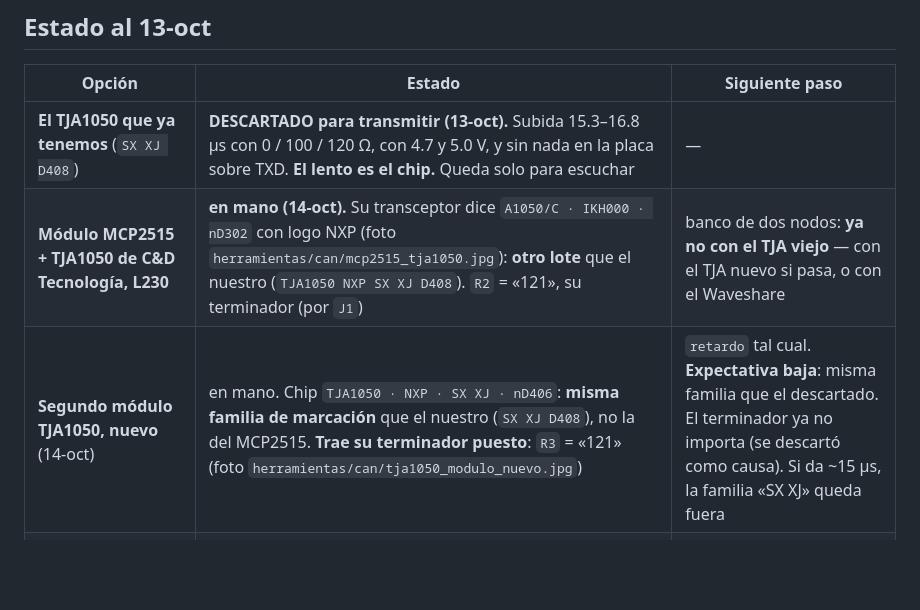
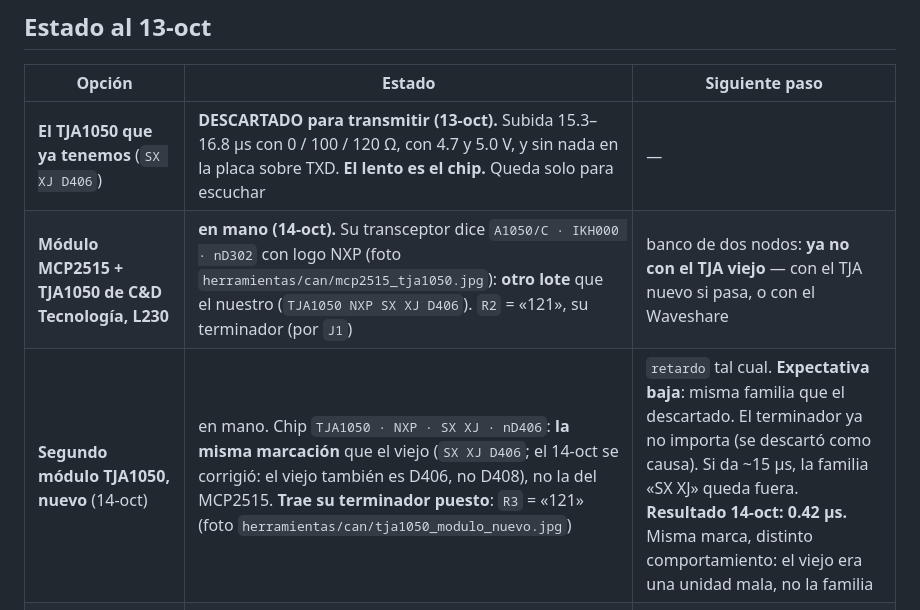
Before and after one commit to Rodzilla-TheCreator/tata, a Markdown page: docs/22-busqueda-transceptor-can.md, the part around the change. Rendered like a GitHub page; blank space fills up the shorter version.

Commit message:
D408 -> D406: la marca real del TJA viejo; el nuevo tiene la misma
Co-Authored-By: Claude Opus 5.5 <noreply@anthropic.com>

```diff
--- a/docs/22-busqueda-transceptor-can.md
+++ b/docs/22-busqueda-transceptor-can.md
@@ -18,9 +18,9 @@ con 120 Ω entre CANH y CANL. Después, `prueba_can.ino` 20/20 a 250k y su contr
 
 | Opción | Estado | Siguiente paso |
 |---|---|---|
-| **El TJA1050 que ya tenemos** (`SX XJ D408`) | **DESCARTADO para transmitir (13-oct).** Subida 15.3–16.8 µs con 0 / 100 / 120 Ω, con 4.7 y 5.0 V, y sin nada en la placa sobre TXD. **El lento es el chip.** Queda solo para escuchar | — |
-| **Módulo MCP2515 + TJA1050 de C&D Tecnología, L230** | **en mano (14-oct).** Su transceptor dice `A1050/C · IKH000 · nD302` con logo NXP (foto `herramientas/can/mcp2515_tja1050.jpg`): **otro lote** que el nuestro (`TJA1050 NXP SX XJ D408`). `R2` = «121», su terminador (por `J1`) | banco de dos nodos: **ya no con el TJA viejo** — con el TJA nuevo si pasa, o con el Waveshare |
-| **Segundo módulo TJA1050, nuevo** (14-oct) | en mano. Chip `TJA1050 · NXP · SX XJ · nD406`: **misma familia de marcación** que el nuestro (`SX XJ D408`), no la del MCP2515. **Trae su terminador puesto**: `R3` = «121» (foto `herramientas/can/tja1050_modulo_nuevo.jpg`) | `retardo` tal cual. **Expectativa baja**: misma familia que el descartado. El terminador ya no importa (se descartó como causa). Si da ~15 µs, la familia «SX XJ» queda fuera |
+| **El TJA1050 que ya tenemos** (`SX XJ D406`) | **DESCARTADO para transmitir (13-oct).** Subida 15.3–16.8 µs con 0 / 100 / 120 Ω, con 4.7 y 5.0 V, y sin nada en la placa sobre TXD. **El lento es el chip.** Queda solo para escuchar | — |
+| **Módulo MCP2515 + TJA1050 de C&D Tecnología, L230** | **en mano (14-oct).** Su transceptor dice `A1050/C · IKH000 · nD302` con logo NXP (foto `herramientas/can/mcp2515_tja1050.jpg`): **otro lote** que el nuestro (`TJA1050 NXP SX XJ D406`). `R2` = «121», su terminador (por `J1`) | banco de dos nodos: **ya no con el TJA viejo** — con el TJA nuevo si pasa, o con el Waveshare |
+| **Segundo módulo TJA1050, nuevo** (14-oct) | en mano. Chip `TJA1050 · NXP · SX XJ · nD406`: **la misma marcación** que el viejo (`SX XJ D406`; el 14-oct se corrigió: el viejo también es D406, no D408), no la del MCP2515. **Trae su terminador puesto**: `R3` = «121» (foto `herramientas/can/tja1050_modulo_nuevo.jpg`) | `retardo` tal cual. **Expectativa baja**: misma familia que el descartado. El terminador ya no importa (se descartó como causa). Si da ~15 µs, la familia «SX XJ» queda fuera. **Resultado 14-oct: 0.42 µs.** Misma marca, distinto comportamiento: el viejo era una unidad mala, no la familia |
 | **Waveshare SN65HVD230 ×2**, Amazon, US$16.99 | visto; **compra sin confirmar**. Entrega en EE.UU. ~18-oct + courier | si se compra, es el candidato más limpio: 3.3 V directo al ESP32 |
 | **Chip suelto** (MCP2562, MCP2551, SN65HVD230…) | preguntado a Sam Electronic; búsqueda en `herramientas/can/donde_conseguir.md` | talleres de electrónica automotriz y yonkes |
 | **MCP2551 del ELM327 de Montasa** | identificado, **no se toca**: no es nuestro | si hace falta, comprar un ELM327 propio (C&D, L290) para desarmar |
```
Also changed, not shown: herramientas/can/LEEME.md (+1 -1 lines), herramientas/pendientes.md (+1 -1 lines).
